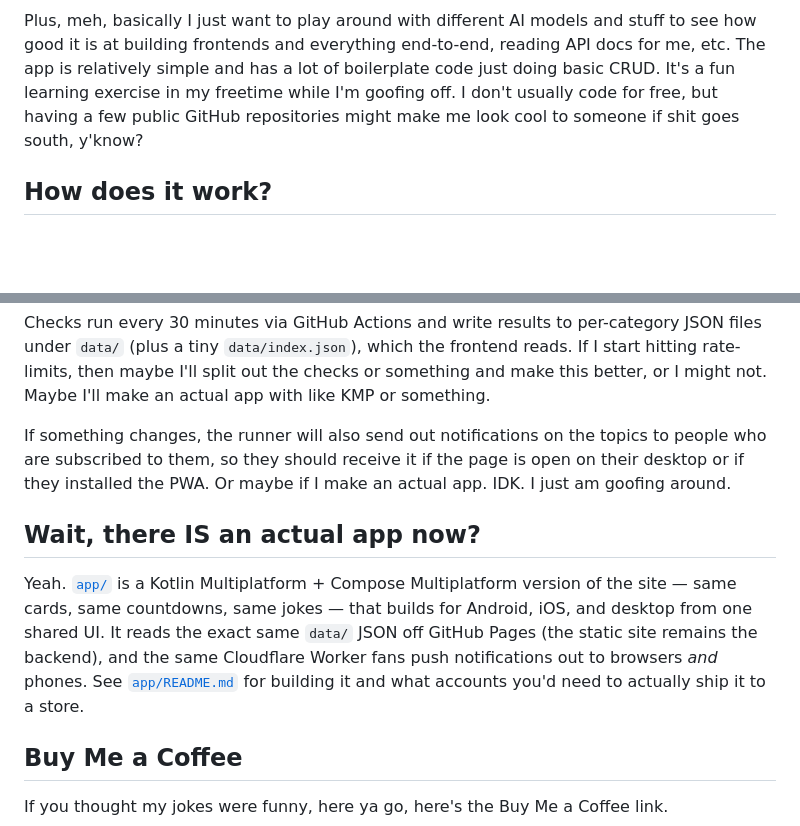
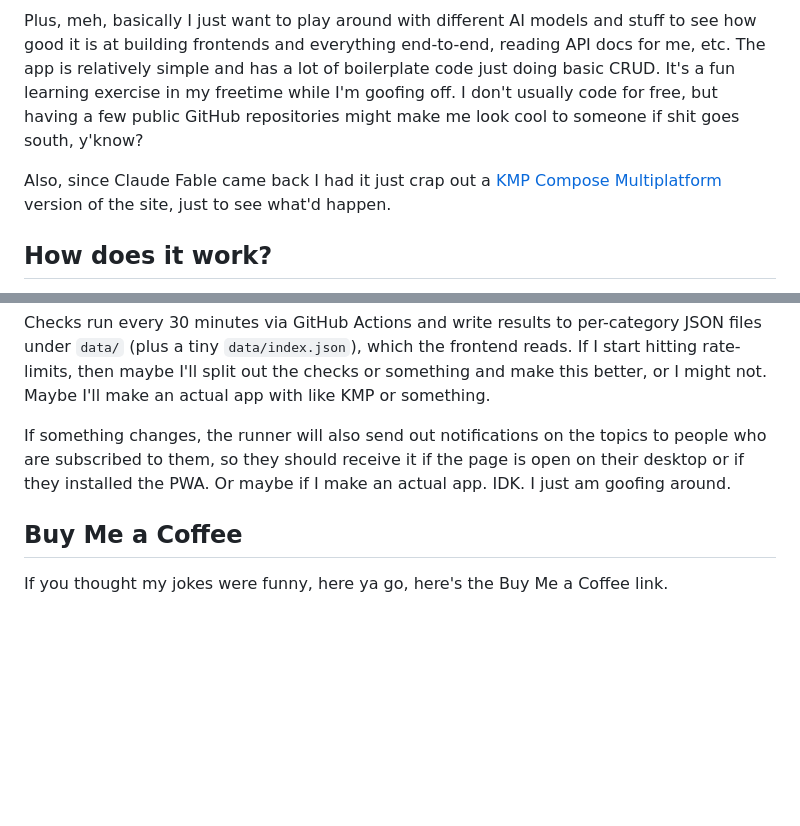
Before and after one commit to sfryslie/is-whatever-out-yet, a Markdown page: README.md, 2 parts joined by grey strips. GitHub-like rendering; blank space fills up the shorter version.

Commit message:
Update README.md
Remove Claude's section of it trying to be witty and make jokes on my behalf.

```diff
--- a/README.md
+++ b/README.md
@@ -18,6 +18,8 @@ I don't always follow the shows and games and such that I'm vaguely interested i
 
 Plus, meh, basically I just want to play around with different AI models and stuff to see how good it is at building frontends and everything end-to-end, reading API docs for me, etc. The app is relatively simple and has a lot of boilerplate code just doing basic CRUD. It's a fun learning exercise in my freetime while I'm goofing off. I don't usually code for free, but having a few public GitHub repositories might make me look cool to someone if shit goes south, y'know?
 
+Also, since Claude Fable came back I had it just crap out a [KMP](https://kotlinlang.org/multiplatform/) [Compose Multiplatform](https://kotlinlang.org/compose-multiplatform/) version of the site, just to see what'd happen.
+
 ## How does it work?
 
 Basically, I just have the checks hit some of the various read-only / public APIs or hit a website directly and scrape for content to see if something is out yet.
@@ -35,15 +37,6 @@ Checks run every 30 minutes via GitHub Actions and write results to per-category
 
 If something changes, the runner will also send out notifications on the topics to people who are subscribed to them, so they should receive it if the page is open on their desktop or if they installed the PWA. Or maybe if I make an actual app. IDK. I just am goofing around.
 
-## Wait, there IS an actual app now?
-
-Yeah. [`app/`](app/) is a Kotlin Multiplatform + Compose Multiplatform version of the site — same
-cards, same countdowns, same jokes — that builds for Android, iOS, and desktop from one shared UI.
-It reads the exact same `data/` JSON off GitHub Pages (the static site remains the backend), and
-the same Cloudflare Worker fans push notifications out to browsers *and* phones. See
-[`app/README.md`](app/README.md) for building it and what accounts you'd need to actually ship it
-to a store.
-
 ## Buy Me a Coffee
 
 If you thought my jokes were funny, here ya go, here's the Buy Me a Coffee link.
```
